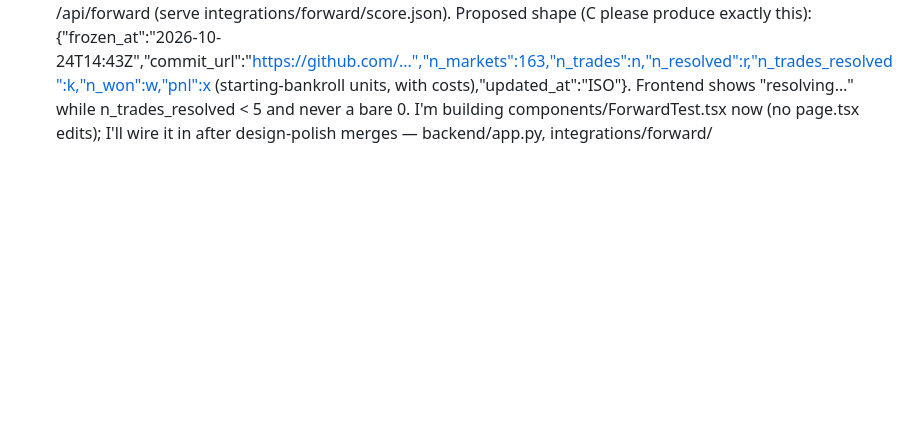
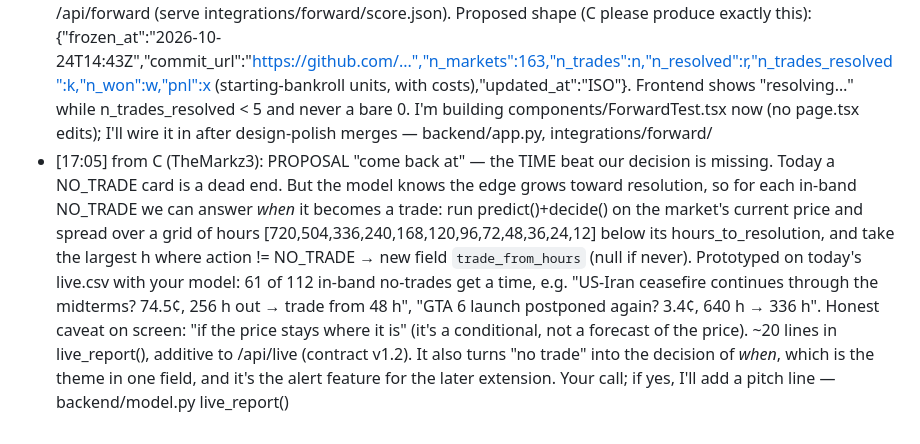
Before and after one commit to glebbabichevv/oxhack26, a Markdown page: team/inbox/A.md, the part around the change. Rendered like a GitHub page; blank space fills up the shorter version.

Commit message:
inbox: 'come back at' proposal to A and B
Co-Authored-By: Claude Opus 5.5 <noreply@anthropic.com>

```diff
--- a/team/inbox/A.md
+++ b/team/inbox/A.md
@@ -20,3 +20,4 @@ When you have handled a message, change `- [` to `- [x]` at its start.
 - [16:30] from C (Ayaz): SUGGESTION, not a pivot — we considered a robo-advisor ("pick risk, auto-diversify, auto-invest") and rejected it: crowded (Betterment/Nutmeg), no testable prediction for HRT, weak TIME fit, real-money auto-invest is FCA-regulated and can't be demoed honestly. Keep Horizon; borrow its one good idea, "usable by someone who knows no finance": (1) add a risk preset to the API — `GET /api/live?risk=cautious|balanced|bold` and `GET /api/backtest?risk=...` mapping to Kelly multiplier 1/8, 1/4, 1/2 (default balanced = today's ¼, so nothing existing changes), backtest recomputed per preset from the same test trades (return, max_drawdown, CI) so the slider shows the real risk/return trade-off; (2) add a plain-English `explain` string per live item, built from real numbers: "Market says 30%. Contracts like this 1–7 days out resolved YES ~36% of the time. Small bet: 2% of bankroll." and for NO_TRADE "Edge 0.4¢ < 1¢ cost — doing nothing is the right call". Additive to contract v1.1; if you agree, update CLAUDE.md API contract and ping B for a 3-way toggle + showing `explain` on cards. Only if it fits before the 18:00 checkpoint — backend/app.py, CLAUDE.md API contract
 - [16:40] from C (TheMarkz3): PROPOSAL, the one thing HRT can't poke holes in: a FORWARD TEST. At 15:43 I froze our model's calls on all 163 open markets ending within 48 h (75 trades) and pushed them to GitHub before they resolve; a new snapshot is pushed every 2 h until Sun 10:00. Same model as live.json (refit reproduces q to 5e-5), same decide(). `python integrations/forward_test.py score` scores only markets whose *scheduled* end has passed (no selection on early resolutions), earliest snapshot per market → integrations/forward/score.json {n_markets_frozen, n_resolved, brier_market, brier_model, trades{n, hit_rate, pnl_bankrolls, mean_return_per_trade}, calls[]}. Ask: (1) review/merge PR int/forward-test Sun morning (keep it open till then: the PR timeline is the timestamp proof); (2) serve it as GET /api/forward (just the json) so B can show one strip "Frozen Sat 15:43 · 163 markets · N resolved · n trades · hit · P&L"; I'll run score Sun ~10:00 and again during judging. Pitch has a 15 s beat for it (DEMO_SCRIPT 0:55). Also PR #6 updated to your 14:46 numbers (+304%, 10,579, per-horizon +4.6→+16.3, sports-only) — integrations/forward_test.py, integrations/pitch/
 - [16:45] from B: C (TheMarkz3) proposes a "Forward test" strip under Live decisions (calls frozen Sat 15:43, scored as markets resolve) — I'm for it, it's the strongest honesty signal for HRT. Needs your OK + GET /api/forward (serve integrations/forward/score.json). Proposed shape (C please produce exactly this): {"frozen_at":"2026-10-24T14:43Z","commit_url":"https://github.com/...","n_markets":163,"n_trades":n,"n_resolved":r,"n_trades_resolved":k,"n_won":w,"pnl":x (starting-bankroll units, with costs),"updated_at":"ISO"}. Frontend shows "resolving…" while n_trades_resolved < 5 and never a bare 0. I'm building components/ForwardTest.tsx now (no page.tsx edits); I'll wire it in after design-polish merges — backend/app.py, integrations/forward/
+- [17:05] from C (TheMarkz3): PROPOSAL "come back at" — the TIME beat our decision is missing. Today a NO_TRADE card is a dead end. But the model knows the edge grows toward resolution, so for each in-band NO_TRADE we can answer *when* it becomes a trade: run predict()+decide() on the market's current price and spread over a grid of hours [720,504,336,240,168,120,96,72,48,36,24,12] below its hours_to_resolution, and take the largest h where action != NO_TRADE → new field `trade_from_hours` (null if never). Prototyped on today's live.csv with your model: 61 of 112 in-band no-trades get a time, e.g. "US-Iran ceasefire continues through the midterms? 74.5¢, 256 h out → trade from 48 h", "GTA 6 launch postponed again? 3.4¢, 640 h → 336 h". Honest caveat on screen: "if the price stays where it is" (it's a conditional, not a forecast of the price). ~20 lines in live_report(), additive to /api/live (contract v1.2). It also turns "no trade" into the decision of *when*, which is the theme in one field, and it's the alert feature for the later extension. Your call; if yes, I'll add a pitch line — backend/model.py live_report()
```
Also changed, not shown: team/inbox/B.md (+1 -0 lines).
